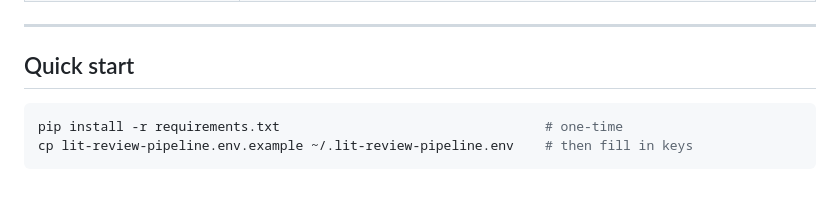
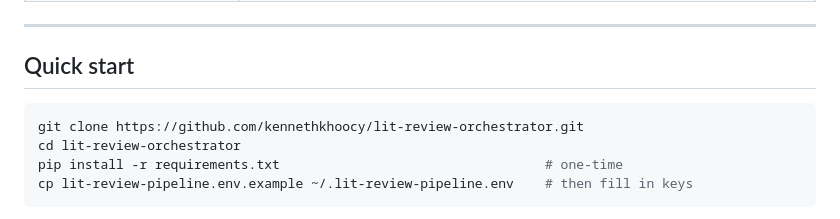
Before and after one commit to kennethkhoocy/lit-review-orchestrator, a Markdown page: README.md, the part around the change. Drawn GitHub-style; blank space fills up the shorter version.

Commit message:
docs: add repo clone instructions to README Quick start
Co-Authored-By: Claude Opus 4.8 (1M context) <noreply@anthropic.com>

````diff
--- a/README.md
+++ b/README.md
@@ -119,6 +119,8 @@ Everything runs without these; each adds source coverage, metadata quality, or t
 ## Quick start
 
 ```bash
+git clone https://github.com/kennethkhoocy/lit-review-orchestrator.git
+cd lit-review-orchestrator
 pip install -r requirements.txt                                  # one-time
 cp lit-review-pipeline.env.example ~/.lit-review-pipeline.env    # then fill in keys
 ```
````
